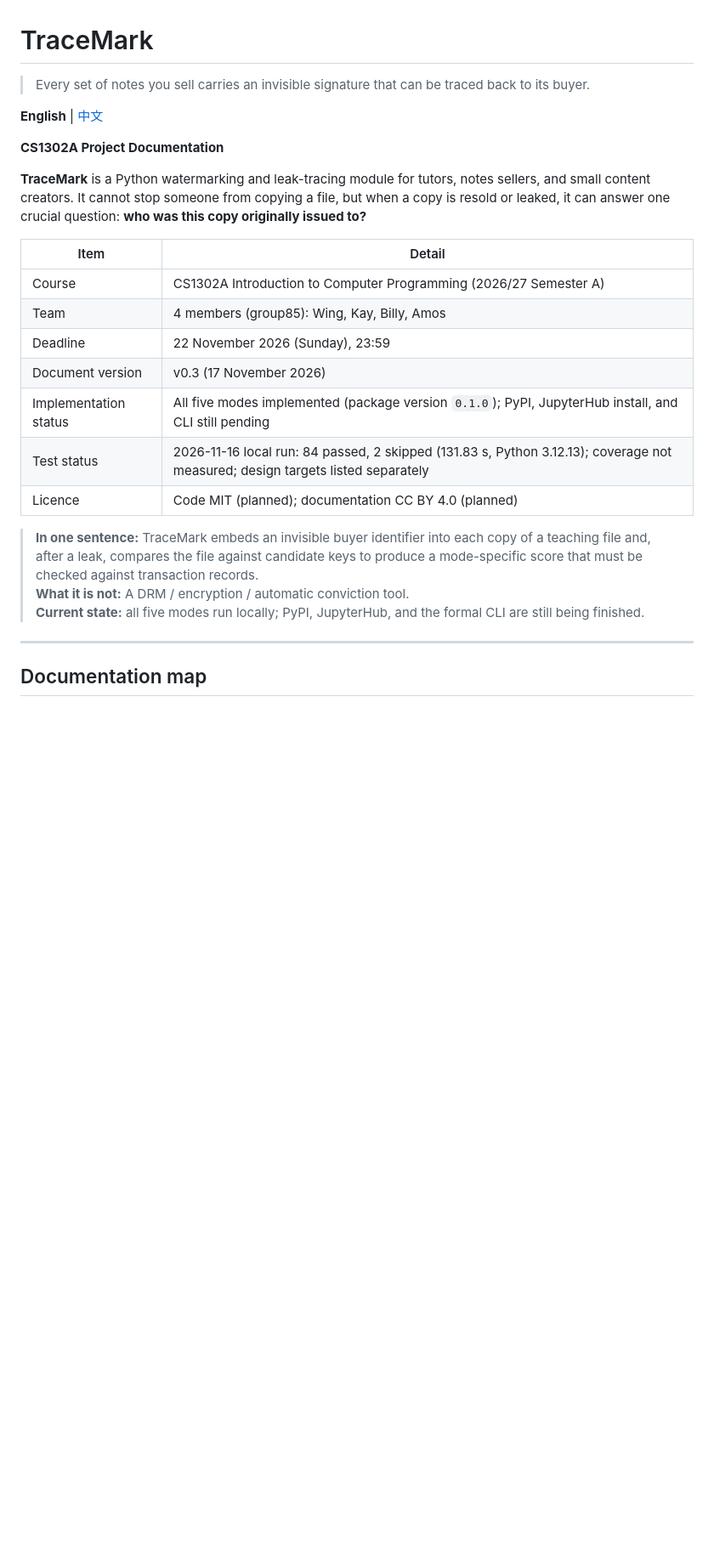
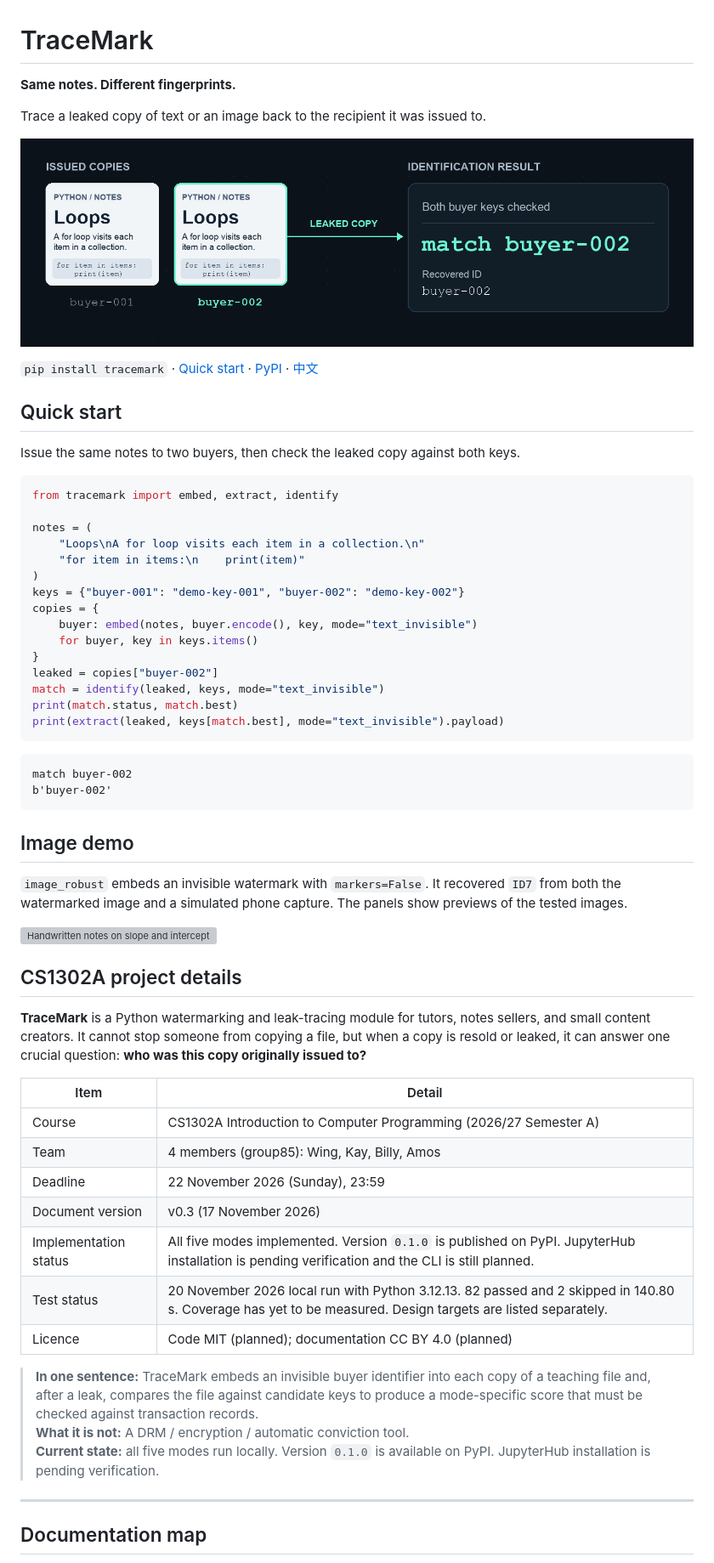
Before and after one commit to barebone-lab/tracemark, a Markdown page: README.md, the part around one of its changes. Shown at 85% size. Drawn GitHub-style; pictures changed too: docs/assets/tracemark-overview.png (added); blank space fills up the shorter version; grey boxes are pictures that could not be loaded.

Commit message:
Refresh TraceMark READMEs with verified demos

````diff
--- a/README.md
+++ b/README.md
@@ -1,10 +1,47 @@
 # TraceMark
 
-> Every set of notes you sell carries an invisible signature that can be traced back to its buyer.
+**Same notes. Different fingerprints.**
 
-**English** | [中文](README.zh.md)
+Trace a leaked copy of text or an image back to the recipient it was issued to.
 
-**CS1302A Project Documentation**
+![Two visually identical copies of Python study notes are issued to buyer-001 and buyer-002. TraceMark checks both keys against the leaked copy and matches buyer-002.](docs/assets/tracemark-overview.png)
+
+`pip install tracemark` · [Quick start](#quick-start) · [PyPI](https://pypi.org/project/tracemark/0.1.0/) · [中文](README.zh.md)
+
+## Quick start
+
+Issue the same notes to two buyers, then check the leaked copy against both keys.
+
+```python
+from tracemark import embed, extract, identify
+
+notes = (
+    "Loops\nA for loop visits each item in a collection.\n"
+    "for item in items:\n    print(item)"
+)
+keys = {"buyer-001": "demo-key-001", "buyer-002": "demo-key-002"}
+copies = {
+    buyer: embed(notes, buyer.encode(), key, mode="text_invisible")
+    for buyer, key in keys.items()
+}
+leaked = copies["buyer-002"]
+match = identify(leaked, keys, mode="text_invisible")
+print(match.status, match.best)
+print(extract(leaked, keys[match.best], mode="text_invisible").payload)
+```
+
+```text
+match buyer-002
+b'buyer-002'
+```
+
+## Image demo
+
+`image_robust` embeds an invisible watermark with `markers=False`. It recovered `ID7` from both the watermarked image and a simulated phone capture. The panels show previews of the tested images.
+
+![Handwritten notes on slope and intercept on lined paper, shown as the original watermarked image and a simulated phone capture. Both tests recovered ID7.](docs/assets/tracemark-robust-demo.webp)
+
+## CS1302A project details
 
 **TraceMark** is a Python watermarking and leak-tracing module for tutors, notes sellers, and small content creators. It cannot stop someone from copying a file, but when a copy is resold or leaked, it can answer one crucial question: **who was this copy originally issued to?**
 
@@ -14,13 +51,13 @@
 | Team | 4 members (group85): Wing, Kay, Billy, Amos |
 | Deadline | 22 November 2026 (Sunday), 23:59 |
 | Document version | v0.3 (17 November 2026) |
-| Implementation status | All five modes implemented (package version `0.1.0`); PyPI, JupyterHub install, and CLI still pending |
-| Test status | 2026-11-16 local run: 84 passed, 2 skipped (131.83 s, Python 3.12.13); coverage not measured; design targets listed separately |
+| Implementation status | All five modes implemented. Version `0.1.0` is published on PyPI. JupyterHub installation is pending verification and the CLI is still planned. |
+| Test status | 20 November 2026 local run with Python 3.12.13. 82 passed and 2 skipped in 140.80 s. Coverage has yet to be measured. Design targets are listed separately. |
 | Licence | Code MIT (planned); documentation CC BY 4.0 (planned) |
 
 > **In one sentence:** TraceMark embeds an invisible buyer identifier into each copy of a teaching file and, after a leak, compares the file against candidate keys to produce a mode-specific score that must be checked against transaction records.
 > **What it is not:** A DRM / encryption / automatic conviction tool.
-> **Current state:** all five modes run locally; PyPI, JupyterHub, and the formal CLI are still being finished.
+> **Current state:** all five modes run locally. Version `0.1.0` is available on PyPI. JupyterHub installation is pending verification.
 
 ---
 
````
Also changed, not shown: other parts of README.md (+8 -28 lines), README.zh.md (+9 -9 lines), 1 other file.
